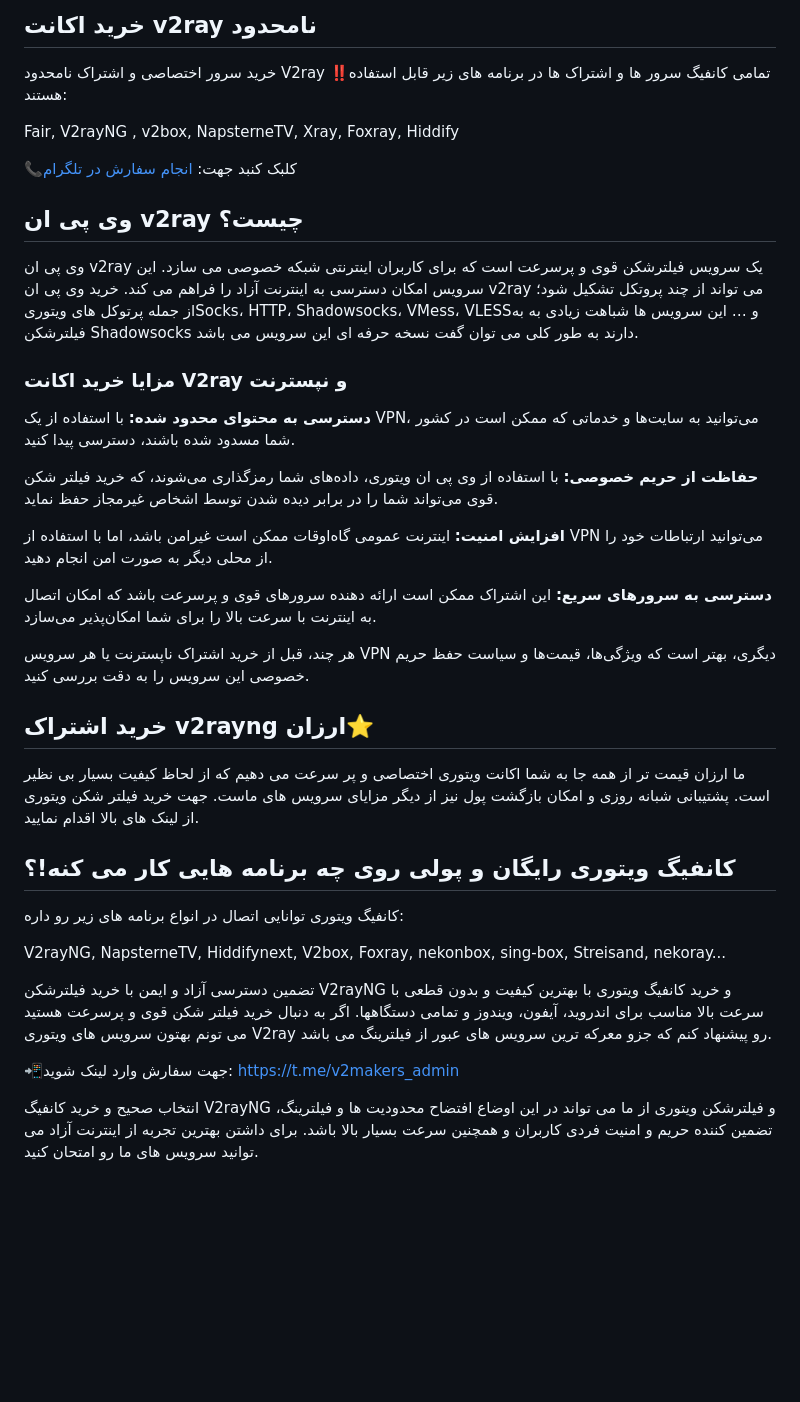
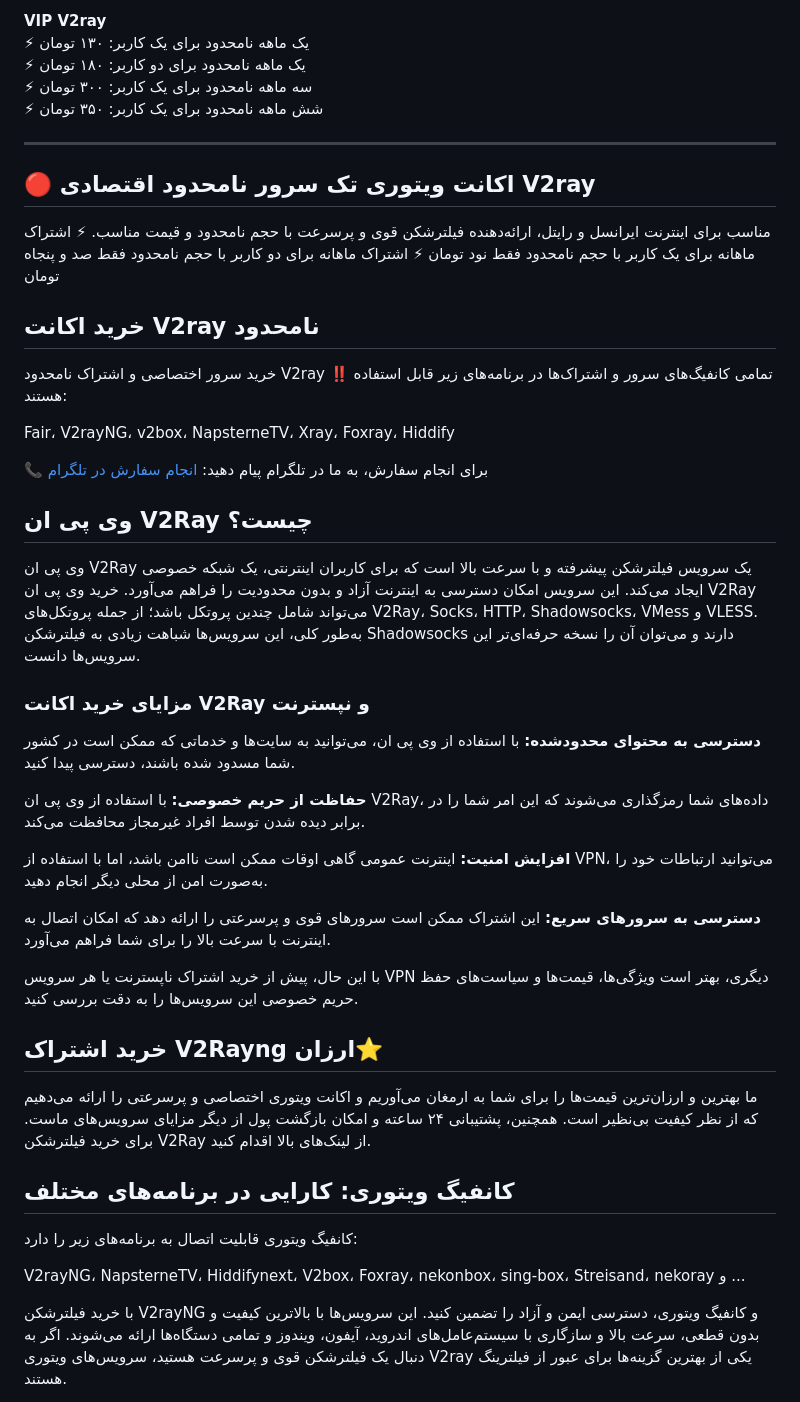
Before and after one commit to v2makers/v2makers, a Markdown page: README.md, the part around the change printed below. Rendered like a GitHub page; blank space fills up the shorter version.

```diff
--- a/README.md
+++ b/README.md
@@ -66,38 +63,46 @@ vip V2ray
 
-## خرید اکانت v2ray نامحدود
+**VIP V2ray**
+⚡ یک ماهه نامحدود برای یک کاربر: ۱۳۰ تومان
+⚡ یک ماهه نامحدود برای دو کاربر: ۱۸۰ تومان
+⚡ سه ماهه نامحدود برای یک کاربر: ۳۰۰ تومان
+⚡ شش ماهه نامحدود برای یک کاربر: ۳۵۰ تومان
+
+---
+## 🔴 اکانت ویتوری تک سرور نامحدود اقتصادی V2ray
+مناسب برای اینترنت ایرانسل و رایتل، ارائه‌دهنده فیلترشکن قوی و پرسرعت با حجم نامحدود و قیمت مناسب.
+⚡ اشتراک ماهانه برای یک کاربر با حجم نامحدود فقط نود تومان
+⚡ اشتراک ماهانه برای دو کاربر با حجم نامحدود فقط صد و پنجاه تومان
+
+## خرید اکانت V2ray نامحدود
 خرید سرور اختصاصی و اشتراک نامحدود V2ray
-‼️تمامی کانفیگ سرور ها و اشتراک ها در برنامه های زیر قابل استفاده هستند:
+‼️ تمامی کانفیگ‌های سرور و اشتراک‌ها در برنامه‌های زیر قابل استفاده هستند:
 
-Fair, V2rayNG , v2box, NapsterneTV, Xray, Foxray, Hiddify
+Fair، V2rayNG، v2box، NapsterneTV، Xray، Foxray، Hiddify
 
-📞کلبک کنبد جهت: [انجام سفارش در تلگرام](https://t.me/v2makers_admin)
+📞 برای انجام سفارش، به ما در تلگرام پیام دهید: [انجام سفارش در تلگرام](https://t.me/v2makers_admin)
 
-## وی پی ان v2ray چیست؟
-وی پی ان v2ray یک سرویس فیلترشکن قوی و پرسرعت است که برای کاربران اینترنتی شبکه خصوصی می سازد. این سرویس امکان دسترسی به اینترنت آزاد را فراهم می کند. خرید وی پی ان v2ray می تواند از چند پروتکل تشکیل شود؛ از جمله پرتوکل های ویتوریSocks، HTTP، Shadowsocks، VMess، VLESSو … این سرویس ها شباهت زیادی به به فیلترشکن Shadowsocks دارند به طور کلی می توان گفت نسخه حرفه ای این سرویس می باشد.
-### مزایا خرید اکانت V2ray و نپسترنت
-**دسترسی به محتوای محدود شده:** با استفاده از یک VPN، می‌توانید به سایت‌ها و خدماتی که ممکن است در کشور شما مسدود شده باشند، دسترسی پیدا کنید.
+## وی پی ان V2Ray چیست؟
+وی پی ان V2Ray یک سرویس فیلترشکن پیشرفته و با سرعت بالا است که برای کاربران اینترنتی، یک شبکه خصوصی ایجاد می‌کند. این سرویس امکان دسترسی به اینترنت آزاد و بدون محدودیت را فراهم می‌آورد. خرید وی پی ان V2Ray می‌تواند شامل چندین پروتکل باشد؛ از جمله پروتکل‌های V2Ray، Socks، HTTP، Shadowsocks، VMess و VLESS. به‌طور کلی، این سرویس‌ها شباهت زیادی به فیلترشکن Shadowsocks دارند و می‌توان آن را نسخه حرفه‌ای‌تر این سرویس‌ها دانست.
 
-**حفاظت از حریم خصوصی:** با استفاده از وی پی ان ویتوری، داده‌های شما رمزگذاری می‌شوند، که خرید فیلتر شکن قوی می‌تواند شما را در برابر دیده شدن توسط اشخاص غیرمجاز حفظ نماید.
+### مزایای خرید اکانت V2Ray و نپسترنت
+**دسترسی به محتوای محدودشده:** با استفاده از وی پی ان، می‌توانید به سایت‌ها و خدماتی که ممکن است در کشور شما مسدود شده باشند، دسترسی پیدا کنید.
 
-**افزایش امنیت:** اینترنت عمومی گاه‌اوقات ممکن است غیرامن باشد، اما با استفاده از VPN می‌توانید ارتباطات خود را از محلی دیگر به صورت امن انجام دهید.
+**حفاظت از حریم خصوصی:** با استفاده از وی پی ان V2Ray، داده‌های شما رمزگذاری می‌شوند که این امر شما را در برابر دیده شدن توسط افراد غیرمجاز محافظت می‌کند.
 
-**دسترسی به سرورهای سریع:** این اشتراک ممکن است ارائه دهنده سرورهای قوی و پرسرعت باشد که امکان اتصال به اینترنت با سرعت بالا را برای شما امکان‌پذیر می‌سازد.
+**افزایش امنیت:** اینترنت عمومی گاهی اوقات ممکن است ناامن باشد، اما با استفاده از VPN، می‌توانید ارتباطات خود را به‌صورت امن از محلی دیگر انجام دهید.
 
-هر چند، قبل از خرید اشتراک ناپسترنت یا هر سرویس VPN دیگری، بهتر است که ویژگی‌ها، قیمت‌ها و سیاست حفظ حریم خصوصی این سرویس را به دقت بررسی کنید.
+**دسترسی به سرورهای سریع:** این اشتراک ممکن است سرورهای قوی و پرسرعتی را ارائه دهد که امکان اتصال به اینترنت با سرعت بالا را برای شما فراهم می‌آورد.
 
-## خرید اشتراک v2rayng ارزان⭐
-ما ارزان قیمت تر از همه جا به شما اکانت ویتوری اختصاصی و پر سرعت می دهیم که از لحاظ کیفیت بسیار بی نظیر است. پشتیبانی شبانه روزی و امکان بازگشت پول نیز از دیگر مزایای سرویس های ماست.
-جهت خرید فیلتر شکن ویتوری از لینک های بالا اقدام نمایید.
+با این حال، پیش از خرید اشتراک ناپسترنت یا هر سرویس VPN دیگری، بهتر است ویژگی‌ها، قیمت‌ها و سیاست‌های حفظ حریم خصوصی این سرویس‌ها را به دقت بررسی کنید.
 
-## کانفیگ ویتوری رایگان و پولی روی چه برنامه هایی کار می کنه!؟
-کانفیگ ویتوری توانایی اتصال در انواع برنامه های زیر رو داره:
+## خرید اشتراک V2Rayng ارزان⭐
+ما بهترین و ارزان‌ترین قیمت‌ها را برای شما به ارمغان می‌آوریم و اکانت ویتوری اختصاصی و پرسرعتی را ارائه می‌دهیم که از نظر کیفیت بی‌نظیر است. همچنین، پشتیبانی ۲۴ ساعته و امکان بازگشت پول از دیگر مزایای سرویس‌های ماست. برای خرید فیلترشکن V2Ray از لینک‌های بالا اقدام کنید.
 
-V2rayNG, NapsterneTV, Hiddifynext, V2box, Foxray, nekonbox, sing-box, Streisand, nekoray...
+## کانفیگ ویتوری: کارایی در برنامه‌های مختلف
 
-تضمین دسترسی آزاد و ایمن با خرید فیلترشکن V2rayNG و خرید کانفیگ ویتوری با بهترین کیفیت و بدون قطعی با سرعت بالا مناسب برای اندروید، آیفون، ویندوز و تمامی دستگاهها. اگر به دنبال خرید فیلتر شکن قوی و پرسرعت هستید می تونم بهتون سرویس های ویتوری V2ray رو پیشنهاد کنم که جزو معرکه ترین سرویس های عبور از فیلترینگ می باشد.
+کانفیگ ویتوری قابلیت اتصال به برنامه‌های زیر را دارد:
 
-📲جهت سفارش وارد لینک شوید:
-https://t.me/v2makers_admin
+V2rayNG، NapsterneTV، Hiddifynext، V2box، Foxray، nekonbox، sing-box، Streisand، nekoray و ...
 
-انتخاب صحیح و خرید کانفیگ V2rayNG و فیلترشکن ویتوری از ما می تواند در این اوضاع افتضاح محدودیت ها و فیلترینگ، تضمین کننده حریم و امنیت فردی کاربران و همچنین سرعت بسیار بالا باشد. برای داشتن بهترین تجربه از اینترنت آزاد می توانید سرویس های ما رو امتحان کنید.
+با خرید فیلترشکن V2rayNG و کانفیگ ویتوری، دسترسی ایمن و آزاد را تضمین کنید. این سرویس‌ها با بالاترین کیفیت و بدون قطعی، سرعت بالا و سازگاری با سیستم‌عامل‌های اندروید، آیفون، ویندوز و تمامی دستگاه‌ها ارائه می‌شوند. اگر به دنبال یک فیلترشکن قوی و پرسرعت هستید، سرویس‌های ویتوری V2ray یکی از بهترین گزینه‌ها برای عبور از فیلترینگ هستند.
 
```
Also changed, not shown: other parts of README.md (+103 -102 lines).
